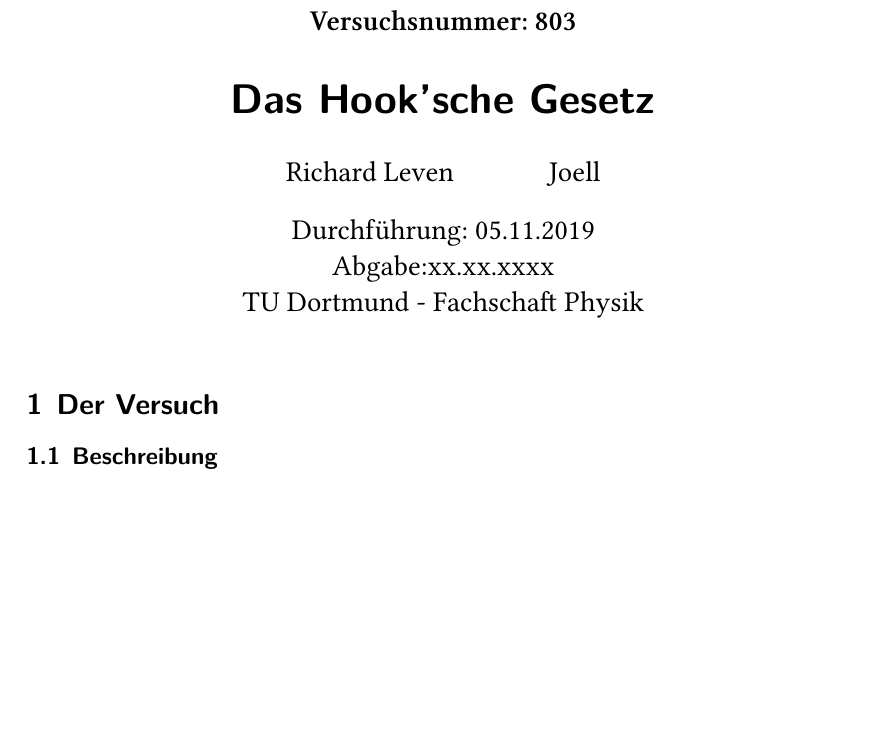
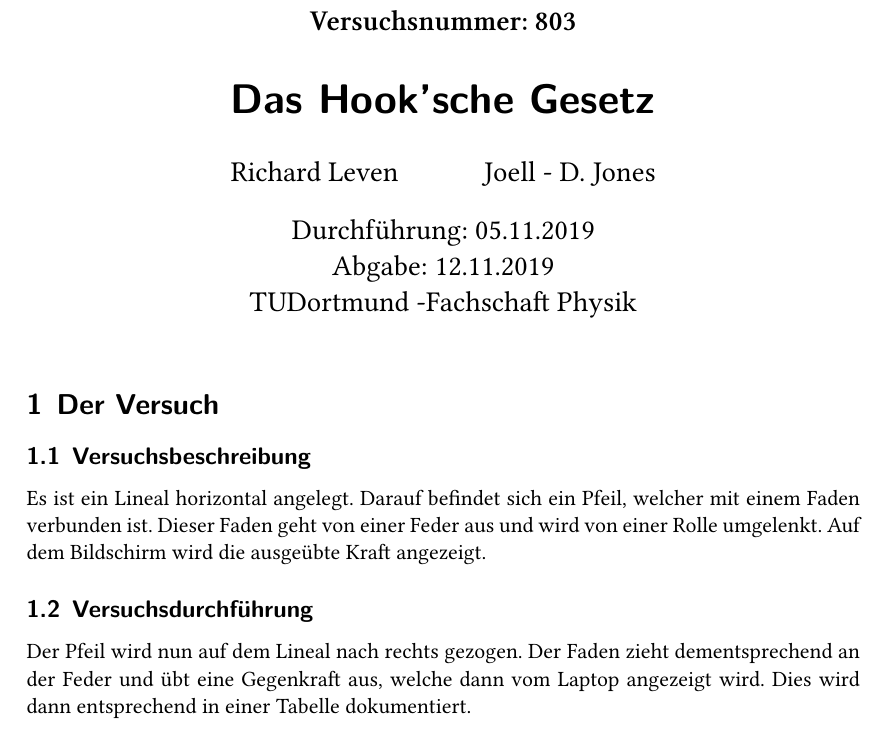
Before and after one commit to rleven/richard_joell_Praktikum, a LaTeX document (hook.tex): part of the page, cut so that both start at the same text, the shorter picture padded with empty space. Compiled offline with XeLaTeX.

Commit message:
Added description to Hook.tex.

```diff
--- a/hook.tex
+++ b/hook.tex
@@ -11,16 +11,22 @@
 \setmainfont{Libertinus Serif}
 \subject{Versuchsnummer: 803}
 \title{Das Hook'sche Gesetz}
-\author{Richard Leven \and Joell}
+\author{Richard Leven \and Joell - D. Jones}
 \date{
     Durchführung: 05.11.2019\\
-    Abgabe:xx.xx.xxxx
+    Abgabe: 12.11.2019
 }
-\publishers{TU Dortmund - Fachschaft Physik}
+\publishers{TUDortmund -Fachschaft Physik}
 \begin{document}
 \maketitle
 \section{Der Versuch}
-\subsection{Beschreibung}
+\subsection{Versuchsbeschreibung}
+
+Es ist ein Lineal horizontal angelegt. Darauf befindet sich ein Pfeil, welcher mit einem Faden verbunden ist. Dieser Faden geht von einer Feder aus und wird von einer Rolle umgelenkt. Auf dem Bildschirm wird die ausgeübte Kraft angezeigt.
+
+\subsection{Versuchsdurchführung}
+
+Der Pfeil wird nun auf dem Lineal nach rechts gezogen. Der Faden zieht dementsprechend an der Feder und übt eine Gegenkraft aus, welche dann vom Laptop angezeigt wird. Dies wird dann entsprechend in einer Tabelle dokumentiert.
 
 %.
 \end{document}
```
